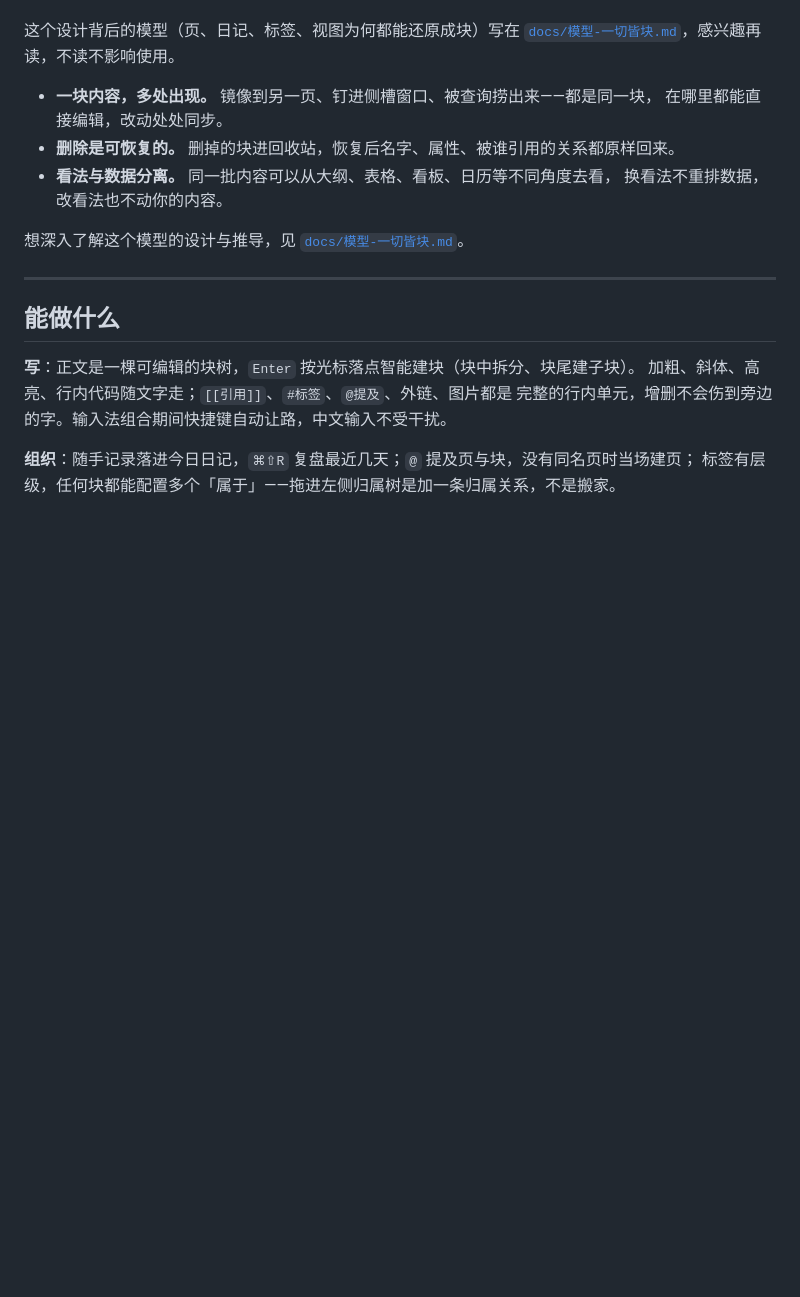
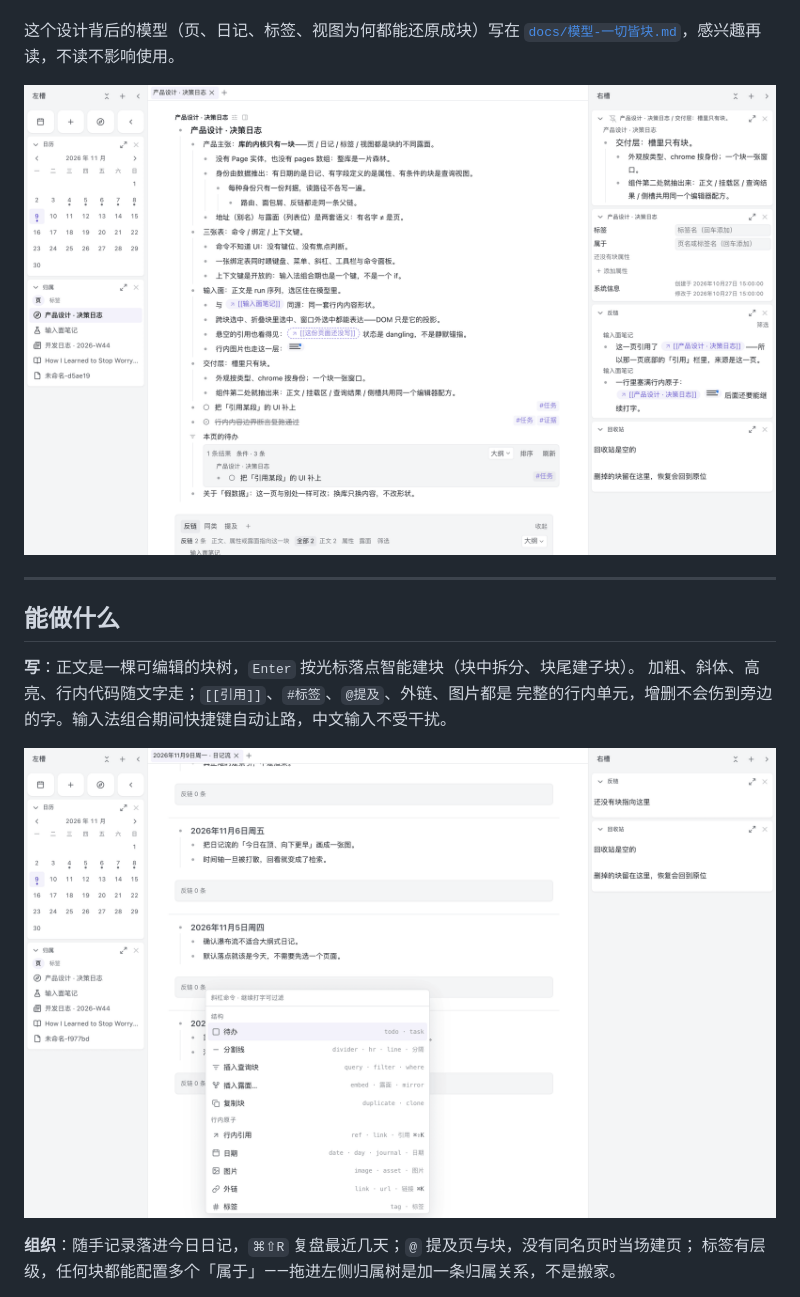
Before and after one commit to hqweay/qua, a Markdown page: README.md, the part around the change printed below. Rendered like a GitHub page; pictures changed too: shots/dock-窗口卡.png, shots/overlay-斜杠菜单.png; blank space fills up the shorter version.

```diff
--- a/README.md
+++ b/README.md
@@ -52,13 +52,7 @@ pnpm build:mac
 这个设计背后的模型（页、日记、标签、视图为何都能还原成块）写在
 [`docs/模型-一切皆块.md`](docs/模型-一切皆块.md)，感兴趣再读，不读不影响使用。
 
-- **一块内容，多处出现。** 镜像到另一页、钉进侧槽窗口、被查询捞出来——都是同一块，
-  在哪里都能直接编辑，改动处处同步。
-- **删除是可恢复的。** 删掉的块进回收站，恢复后名字、属性、被谁引用的关系都原样回来。
-- **看法与数据分离。** 同一批内容可以从大纲、表格、看板、日历等不同角度去看，
-  换看法不重排数据，改看法也不动你的内容。
-
-想深入了解这个模型的设计与推导，见 [`docs/模型-一切皆块.md`](docs/模型-一切皆块.md)。
+![侧槽窗口：右槽是一列卡（窗口、检视、反链、回收站），窗口卡里是同一份内容，能直接改](shots/dock-窗口卡.png)
 
 ---
 
@@ -68,6 +62,8 @@ pnpm build:mac
 加粗、斜体、高亮、行内代码随文字走；`[[引用]]`、`#标签`、`@提及`、外链、图片都是
 完整的行内单元，增删不会伤到旁边的字。输入法组合期间快捷键自动让路，中文输入不受干扰。
 
+![斜杠菜单：行首敲 /，就地插入待办、查询块、引用、日期、图片](shots/overlay-斜杠菜单.png)
+
 **组织**：随手记录落进今日日记，`⌘⇧R` 复盘最近几天；`@` 提及页与块，没有同名页时当场建页；
 标签有层级，任何块都能配置多个「属于」——拖进左侧归属树是加一条归属关系，不是搬家。
 
```
Also changed, not shown: other parts of README.md (+2 -0 lines), shots/query-条件树.png, shots/readme-hero.png.
